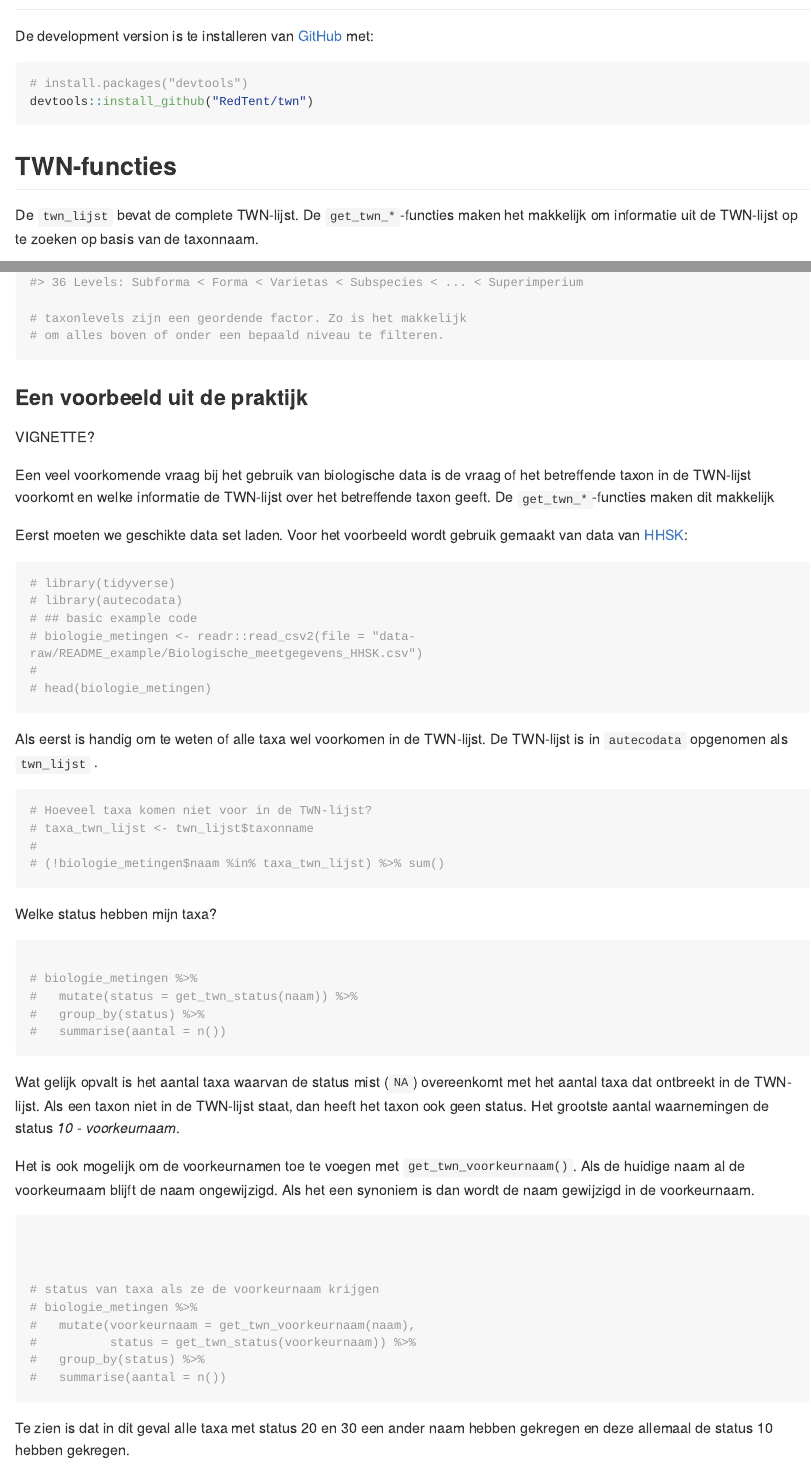
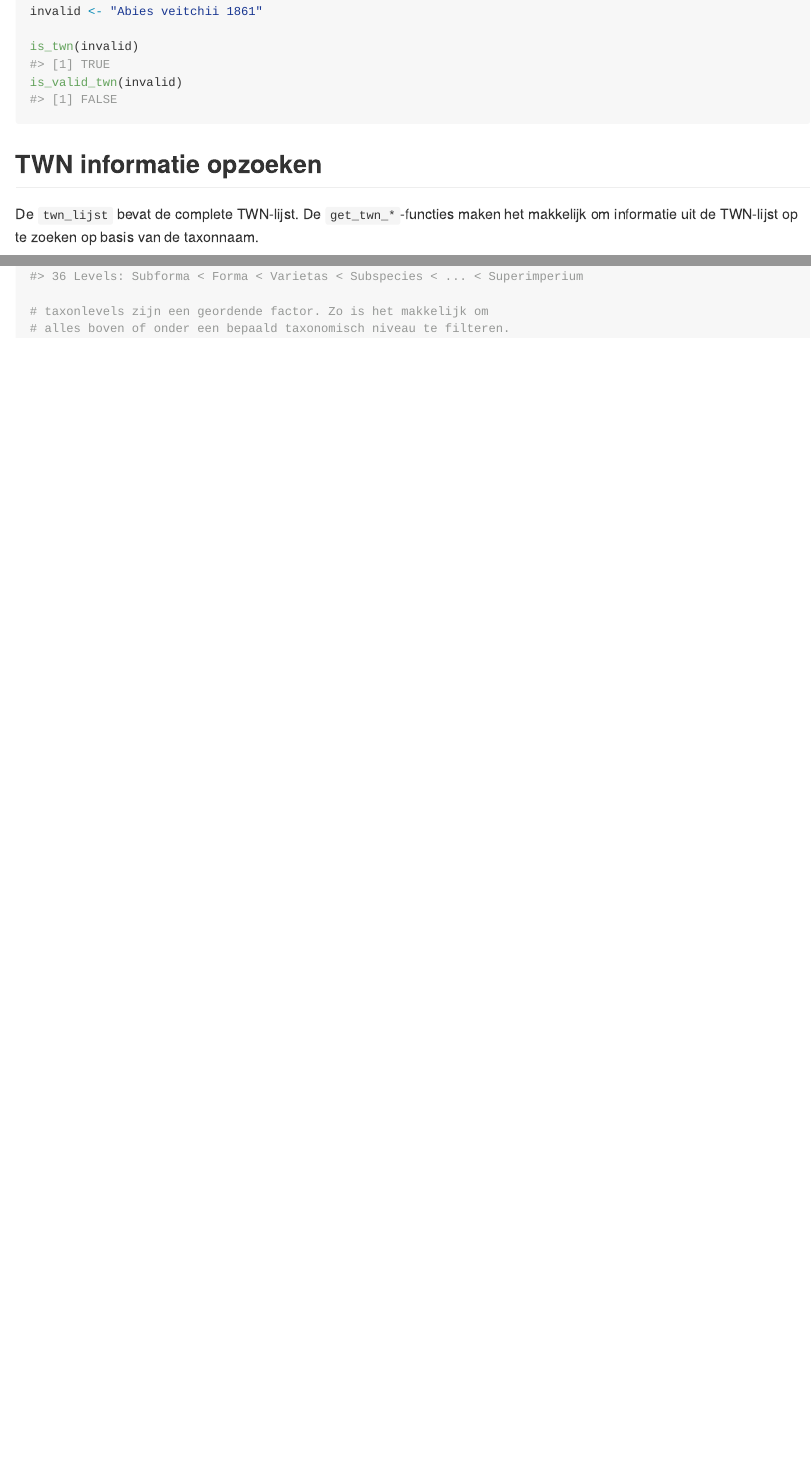
Before and after one commit to RedTent/twn, an R Markdown document (README.Rmd): the page in a window 1100 px wide, from 190 px down before the commit and from 1200 px down after it, and a second part further down, joined at a grey line. The pictures show the output file README.md that the author committed with the source, drawn offline in the style of GitHub; long lines of code are wrapped; badge pictures from the web are left out.

Commit message:
Readme updated

````diff
--- a/README.Rmd
+++ b/README.Rmd
@@ -33,2 +33 @@ devtools::install_github("RedTent/twn")
 
-De `twn_lijst` bevat de complete TWN-lijst. De `get_twn_*`-functies maken het makkelijk om informatie uit de TWN-lijst op te zoeken op basis van de taxonnaam.
@@ -40,0 +54,12 @@ dplyr::glimpse(twn_lijst)
+invalid <- "Abies veitchii 1861"
+
+is_twn(invalid)
+is_valid_twn(invalid)
+
+
+```
+
+
+## TWN informatie opzoeken
+
+De `twn_lijst` bevat de complete TWN-lijst. De `get_twn_*`-functies maken het makkelijk om informatie uit de TWN-lijst op te zoeken op basis van de taxonnaam.
@@ -48,66 +75,6 @@ get_twn_localname(c("Bufo calamita", "Bufo bufo"))
 
 get_twn_taxonlevel(c("Bufo calamita", "Bufo bufo"))
 
-# taxonlevels zijn een geordende factor. Zo is het makkelijk
-# om alles boven of onder een bepaald niveau te filteren.
+# taxonlevels zijn een geordende factor. Zo is het makkelijk om
+# alles boven of onder een bepaald taxonomisch niveau te filteren.
 ```
-
-
-### Een voorbeeld uit de praktijk
-
-VIGNETTE?
-
-Een veel voorkomende vraag bij het gebruik van biologische data is de vraag of het betreffende taxon in de TWN-lijst voorkomt en welke informatie de TWN-lijst over het betreffende taxon geeft. De `get_twn_*`-functies maken dit makkelijk
-
-Eerst moeten we geschikte data set laden. Voor het voorbeeld wordt gebruik gemaakt van data van  [HHSK](https://www.schielandendekrimpenerwaard.nl/ons-werk/waterkwaliteit/metingen-waterkwaliteit):
-
-```{r laad_voorbeeld data, message=FALSE}
-# library(tidyverse)
-# library(autecodata)
-# ## basic example code
-# biologie_metingen <- readr::read_csv2(file = "data-raw/README_example/Biologische_meetgegevens_HHSK.csv")
-#
-# head(biologie_metingen)
-
-```
-
-Als eerst is handig om te weten of alle taxa wel voorkomen in de TWN-lijst. De TWN-lijst is in `autecodata` opgenomen als `twn_lijst` .
-
-```{r}
-# Hoeveel taxa komen niet voor in de TWN-lijst?
-# taxa_twn_lijst <- twn_lijst$taxonname
-#
-# (!biologie_metingen$naam %in% taxa_twn_lijst) %>% sum()
-
-
-```
-
-Welke status hebben mijn taxa?
-
-```{r}
-
-# biologie_metingen %>%
-#   mutate(status = get_twn_status(naam)) %>%
-#   group_by(status) %>%
-#   summarise(aantal = n())
-
-```
-
-Wat gelijk opvalt is het aantal taxa waarvan de status mist (`NA`) overeenkomt met het aantal taxa dat ontbreekt in de TWN-lijst. Als een taxon niet in de TWN-lijst staat, dan heeft het taxon ook geen status. Het grootste aantal waarnemingen de status *10 - voorkeurnaam*.
-
-Het is ook mogelijk om de voorkeurnamen toe te voegen met `get_twn_voorkeurnaam()`. Als de huidige naam al de voorkeurnaam blijft de naam ongewijzigd. Als het een synoniem is dan wordt de naam gewijzigd in de voorkeurnaam.
-
-```{r}
-
-
-
-# status van taxa als ze de voorkeurnaam krijgen
-# biologie_metingen %>%
-#   mutate(voorkeurnaam = get_twn_voorkeurnaam(naam),
-#          status = get_twn_status(voorkeurnaam)) %>%
-#   group_by(status) %>%
-#   summarise(aantal = n())
-
-```
-
-Te zien is dat in dit geval alle taxa met status 20 en 30 een ander naam hebben gekregen en deze allemaal de status 10 hebben gekregen.
````
Also changed, not shown: README.md, README.Rmd (20 more changed lines).
